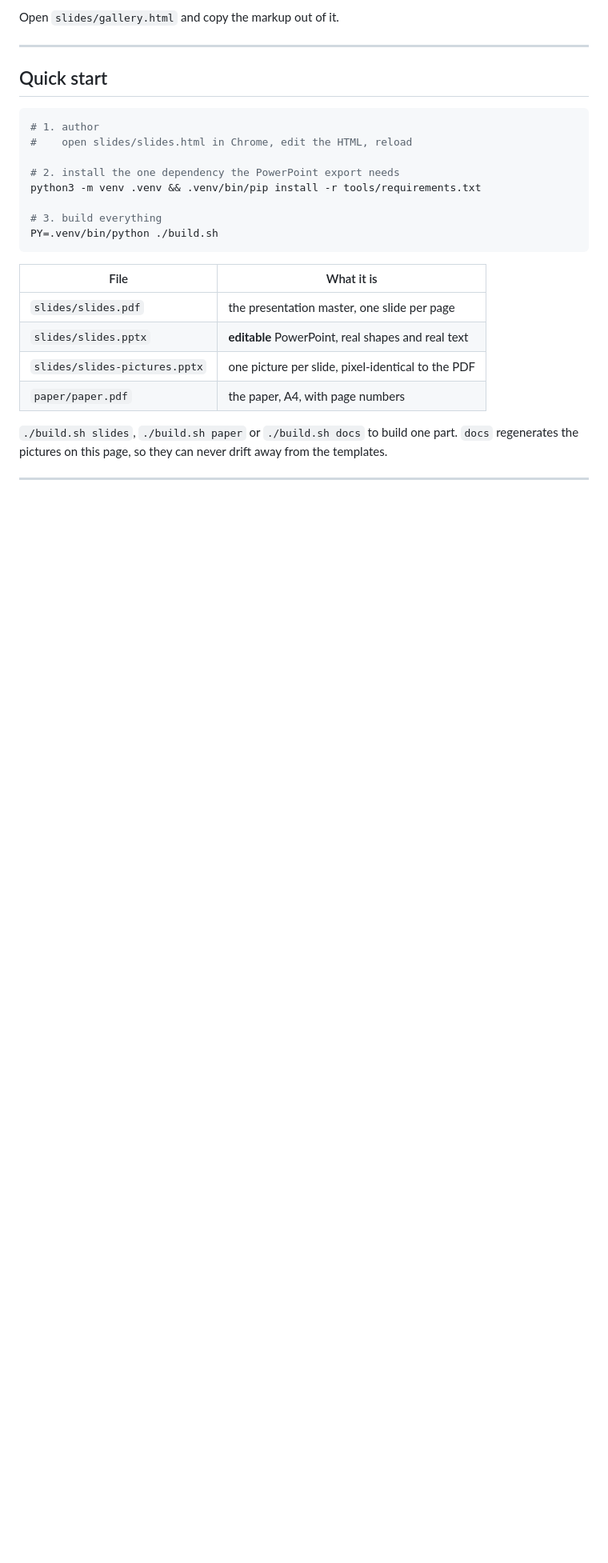
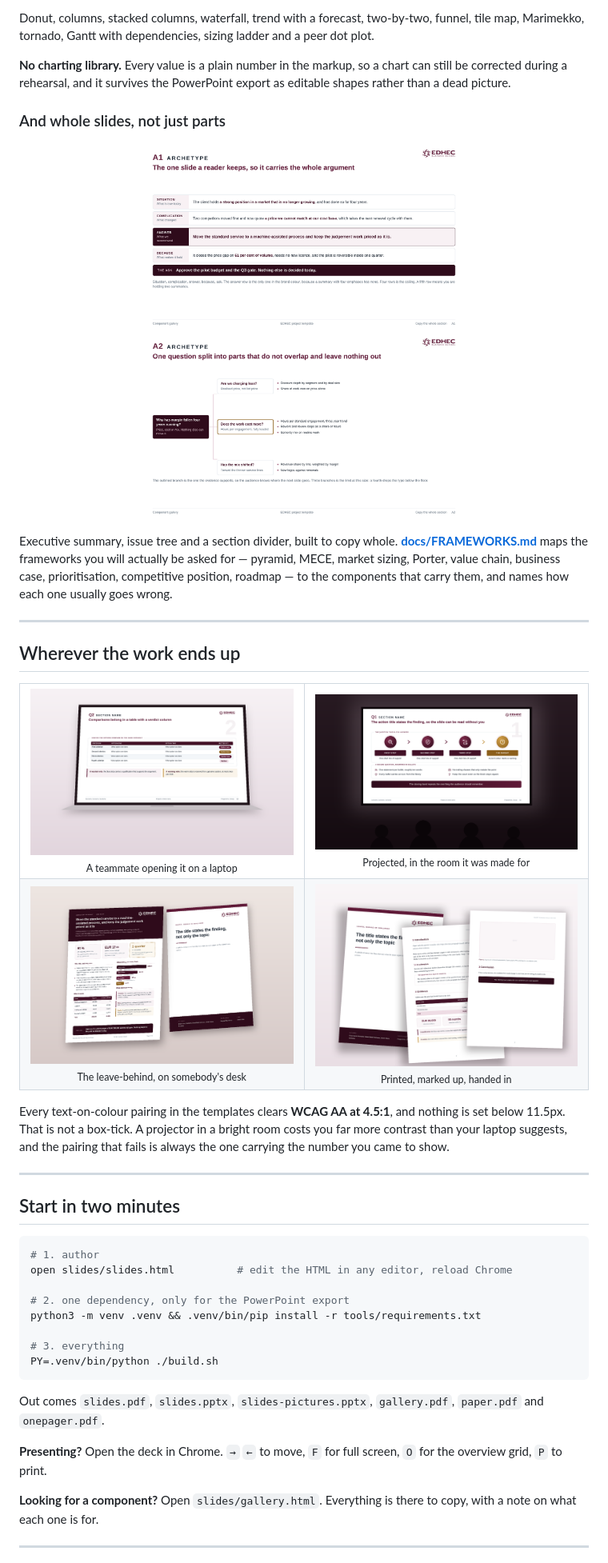
Before and after one commit to Sillvs/edhec-project-template, a Markdown page: README.md, the part around one of its changes. Shown at 80% size. Drawn GitHub-style; pictures changed too: docs/img/mockup-desk.png (added), docs/img/mockup-laptop.png (added), docs/img/mockup-room.png (added); blank space fills up the shorter version.

````diff
--- a/README.md
+++ b/README.md
@@ -62,32 +92,69 @@ corrected during a rehearsal.
 </p>
 
-Open `slides/gallery.html` and copy the markup out of it.
+Donut, columns, stacked columns, waterfall, trend with a forecast, two-by-two,
+funnel, tile map, Marimekko, tornado, Gantt with dependencies, sizing ladder and
+a peer dot plot.
+
+**No charting library.** Every value is a plain number in the markup, so a chart
+can still be corrected during a rehearsal, and it survives the PowerPoint export
+as editable shapes rather than a dead picture.
+
+### And whole slides, not just parts
+
+<p align="center">
+  <img src="docs/img/charts-5.png" width="420" alt="Executive summary archetype">
+  <img src="docs/img/charts-6.png" width="420" alt="Issue tree archetype">
+</p>
+
+Executive summary, issue tree and a section divider, built to copy whole.
+**[docs/FRAMEWORKS.md](docs/FRAMEWORKS.md)** maps the frameworks you will
+actually be asked for — pyramid, MECE, market sizing, Porter, value chain,
+business case, prioritisation, competitive position, roadmap — to the components
+that carry them, and names how each one usually goes wrong.
 
 ---
 
-## Quick start
+## Wherever the work ends up
+
+<table>
+<tr>
+<td width="50%" align="center"><img src="docs/img/mockup-laptop.png" alt="The deck on a laptop"><br><sub>A teammate opening it on a laptop</sub></td>
+<td width="50%" align="center"><img src="docs/img/mockup-room.png" alt="The deck projected in a dim room"><br><sub>Projected, in the room it was made for</sub></td>
+</tr>
+<tr>
+<td align="center"><img src="docs/img/mockup-desk.png" alt="The one-pager and the paper on a desk"><br><sub>The leave-behind, on somebody's desk</sub></td>
+<td align="center"><img src="docs/img/mockup-paper.png" alt="The paper printed"><br><sub>Printed, marked up, handed in</sub></td>
+</tr>
+</table>
+
+Every text-on-colour pairing in the templates clears **WCAG AA at 4.5:1**, and
+nothing is set below 11.5px. That is not a box-tick. A projector in a bright
+room costs you far more contrast than your laptop suggests, and the pairing that
+fails is always the one carrying the number you came to show.
+
+---
+
+## Start in two minutes
 
 ```bash
 # 1. author
-#    open slides/slides.html in Chrome, edit the HTML, reload
+open slides/slides.html          # edit the HTML in any editor, reload Chrome
 
-# 2. install the one dependency the PowerPoint export needs
+# 2. one dependency, only for the PowerPoint export
 python3 -m venv .venv && .venv/bin/pip install -r tools/requirements.txt
 
-# 3. build everything
+# 3. everything
 PY=.venv/bin/python ./build.sh
 ```
 
-| File | What it is |
-|---|---|
-| `slides/slides.pdf` | the presentation master, one slide per page |
-| `slides/slides.pptx` | **editable** PowerPoint, real shapes and real text |
-| `slides/slides-pictures.pptx` | one picture per slide, pixel-identical to the PDF |
-| `paper/paper.pdf` | the paper, A4, with page numbers |
+Out comes `slides.pdf`, `slides.pptx`, `slides-pictures.pptx`, `gallery.pdf`,
+`paper.pdf` and `onepager.pdf`.
 
-`./build.sh slides`, `./build.sh paper` or `./build.sh docs` to build one part.
-`docs` regenerates the pictures on this page, so they can never drift away from
-the templates.
+**Presenting?** Open the deck in Chrome. `→` `←` to move, `F` for full screen,
+`O` for the overview grid, `P` to print.
+
+**Looking for a component?** Open `slides/gallery.html`. Everything is there to
+copy, with a note on what each one is for.
 
 ---
 
````
Also changed, not shown: other parts of README.md (+115 -71 lines), TODO.md (+74 -138 lines), docs/img/mockup-compare.png (added), docs/img/onepager.png (added), 4 other files.
